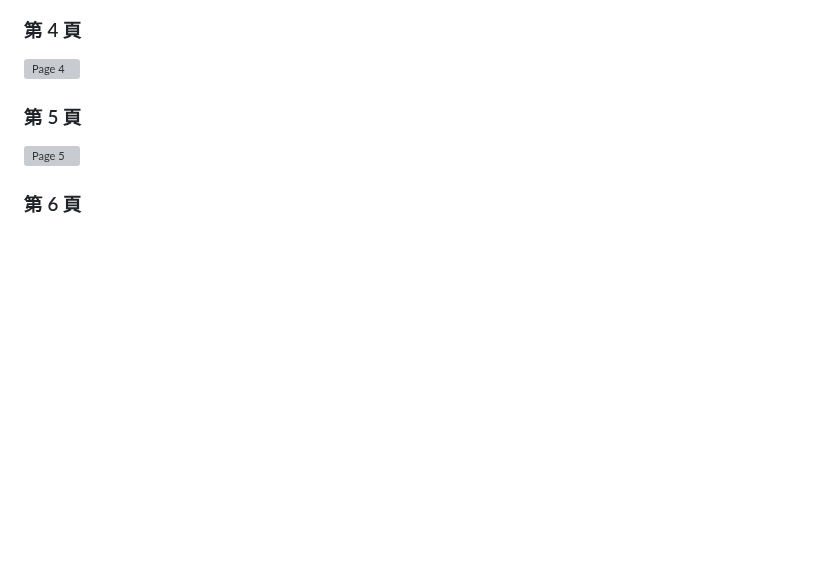
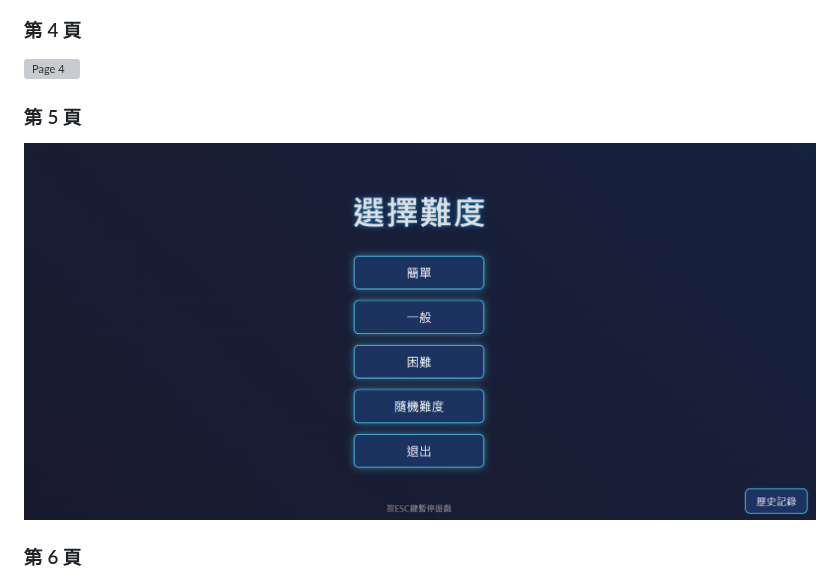
Before and after one commit to 41423117/Eternal-Realm-Games, a Markdown page: README.md, the part around the change. Drawn GitHub-style; blank space fills up the shorter version; grey boxes are pictures that could not be loaded.

```diff
--- a/README.md
+++ b/README.md
@@ -13,7 +13,7 @@
 ![Page 4](folder/page10.png)
 
 ### 第 5 頁
-![Page 5](folder/page4.png)
+![Page 5](folder/page04.png)
 
 ### 第 6 頁
 ![Page 6](folder/page05.png)
```
